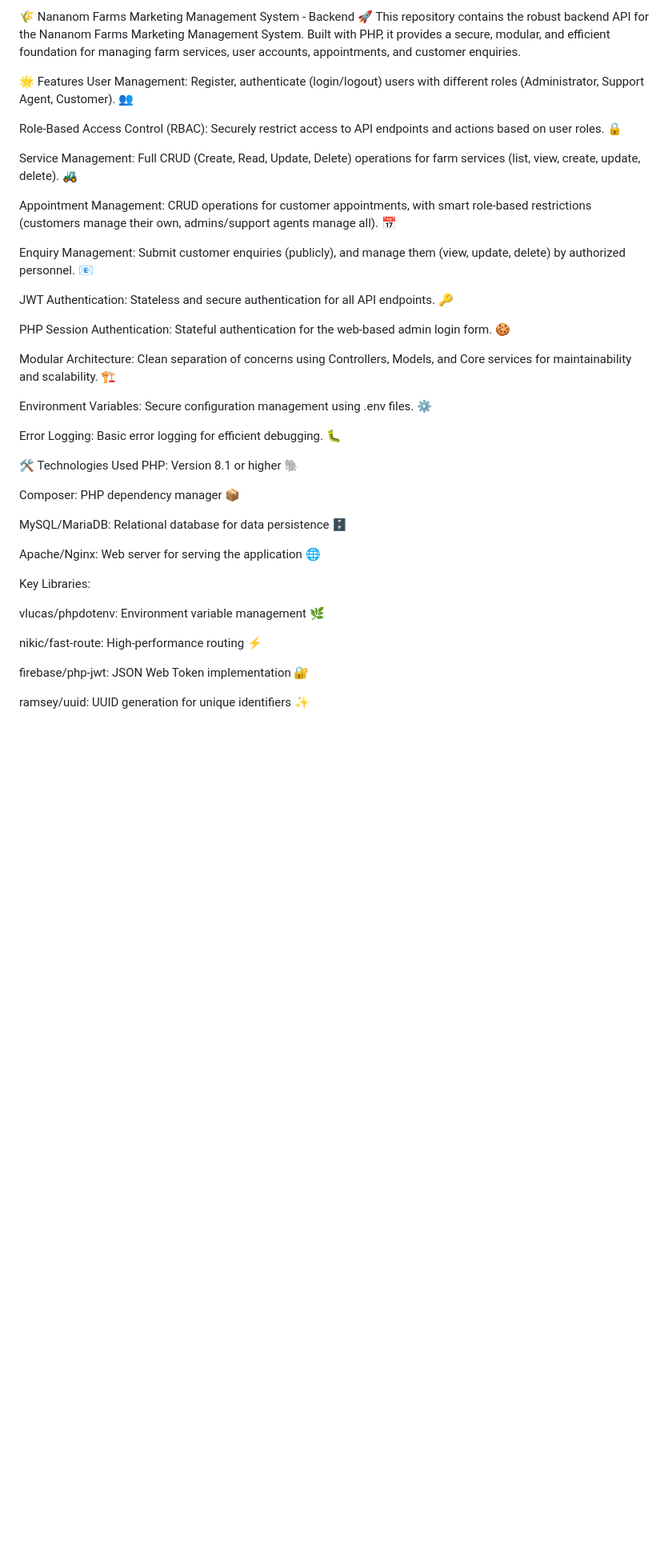
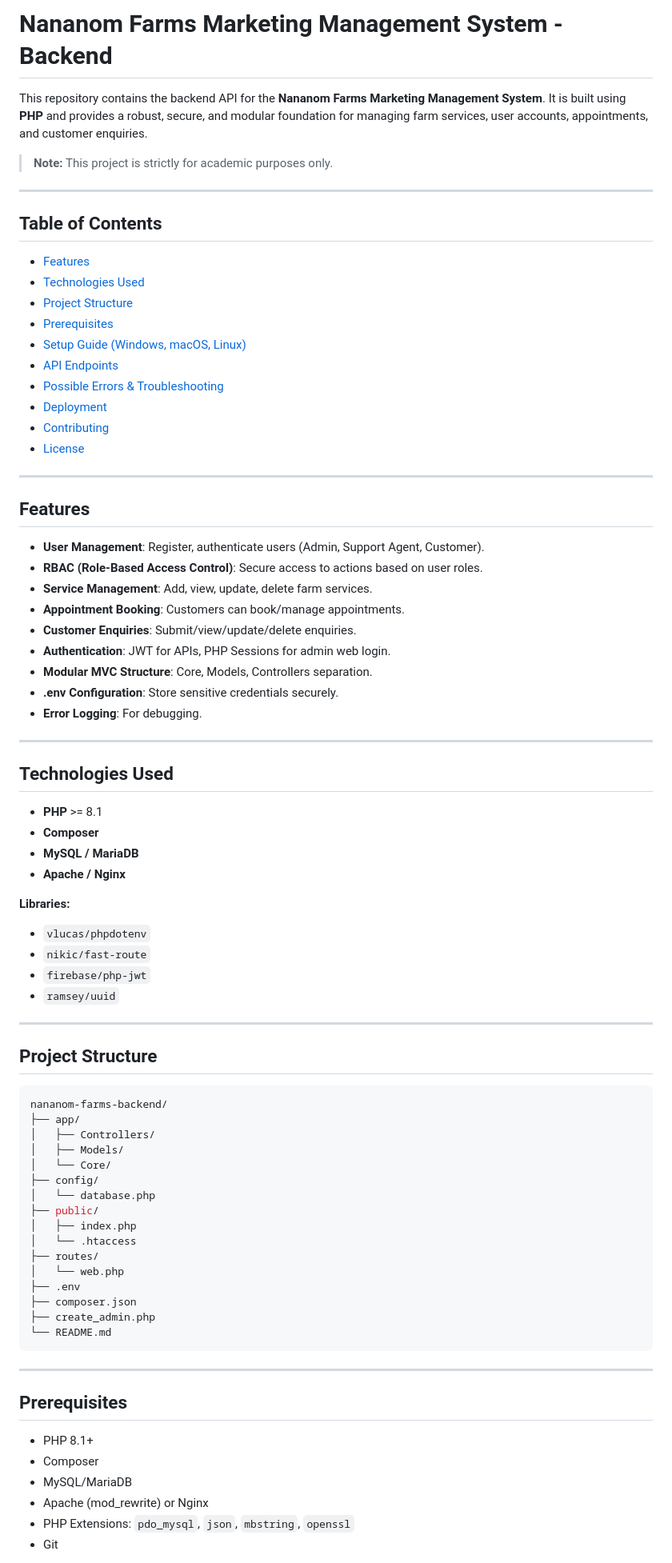
Before and after one commit to KwabinaIverson/Nananom, a Markdown page: README.md, the part around the change printed below. Shown: that part at 80% size. Rendered like a GitHub page; blank space fills up the shorter version.

````diff
--- a/README.md
+++ b/README.md
@@ -1,43 +1,85 @@
-🌾 Nananom Farms Marketing Management System - Backend 🚀
-This repository contains the robust backend API for the Nananom Farms Marketing Management System. Built with PHP, it provides a secure, modular, and efficient foundation for managing farm services, user accounts, appointments, and customer enquiries.
+# Nananom Farms Marketing Management System - Backend
 
-🌟 Features
-User Management: Register, authenticate (login/logout) users with different roles (Administrator, Support Agent, Customer). 👥
+This repository contains the backend API for the **Nananom Farms Marketing Management System**. It is built using **PHP** and provides a robust, secure, and modular foundation for managing farm services, user accounts, appointments, and customer enquiries.
 
-Role-Based Access Control (RBAC): Securely restrict access to API endpoints and actions based on user roles. 🔒
+> **Note:** This project is strictly for academic purposes only.
 
-Service Management: Full CRUD (Create, Read, Update, Delete) operations for farm services (list, view, create, update, delete). 🚜
+---
 
-Appointment Management: CRUD operations for customer appointments, with smart role-based restrictions (customers manage their own, admins/support agents manage all). 📅
+## Table of Contents
 
-Enquiry Management: Submit customer enquiries (publicly), and manage them (view, update, delete) by authorized personnel. 📧
+* [Features](#features)
+* [Technologies Used](#technologies-used)
+* [Project Structure](#project-structure)
+* [Prerequisites](#prerequisites)
+* [Setup Guide (Windows, macOS, Linux)](#setup-guide)
+* [API Endpoints](#api-endpoints)
+* [Possible Errors & Troubleshooting](#possible-errors--troubleshooting)
+* [Deployment](#deployment)
+* [Contributing](#contributing)
+* [License](#license)
 
-JWT Authentication: Stateless and secure authentication for all API endpoints. 🔑
+---
 
-PHP Session Authentication: Stateful authentication for the web-based admin login form. 🍪
+## Features
 
-Modular Architecture: Clean separation of concerns using Controllers, Models, and Core services for maintainability and scalability. 🏗️
+* **User Management**: Register, authenticate users (Admin, Support Agent, Customer).
+* **RBAC (Role-Based Access Control)**: Secure access to actions based on user roles.
+* **Service Management**: Add, view, update, delete farm services.
+* **Appointment Booking**: Customers can book/manage appointments.
+* **Customer Enquiries**: Submit/view/update/delete enquiries.
+* **Authentication**: JWT for APIs, PHP Sessions for admin web login.
+* **Modular MVC Structure**: Core, Models, Controllers separation.
+* **.env Configuration**: Store sensitive credentials securely.
+* **Error Logging**: For debugging.
 
-Environment Variables: Secure configuration management using .env files. ⚙️
+---
 
-Error Logging: Basic error logging for efficient debugging. 🐛
+## Technologies Used
 
-🛠️ Technologies Used
-PHP: Version 8.1 or higher 🐘
+* **PHP** >= 8.1
+* **Composer**
+* **MySQL / MariaDB**
+* **Apache / Nginx**
 
-Composer: PHP dependency manager 📦
+**Libraries:**
 
-MySQL/MariaDB: Relational database for data persistence 🗄️
+* `vlucas/phpdotenv`
+* `nikic/fast-route`
+* `firebase/php-jwt`
+* `ramsey/uuid`
 
-Apache/Nginx: Web server for serving the application 🌐
+---
 
-Key Libraries:
+## Project Structure
 
-vlucas/phpdotenv: Environment variable management 🌿
+```bash
+nananom-farms-backend/
+├── app/
+│   ├── Controllers/
+│   ├── Models/
+│   └── Core/
+├── config/
+│   └── database.php
+├── public/
+│   ├── index.php
+│   └── .htaccess
+├── routes/
+│   └── web.php
+├── .env
+├── composer.json
+├── create_admin.php
+└── README.md
+```
 
-nikic/fast-route: High-performance routing ⚡
+---
 
-firebase/php-jwt: JSON Web Token implementation 🔐
+## Prerequisites
 
-ramsey/uuid: UUID generation for unique identifiers ✨
+* PHP 8.1+
+* Composer
+* MySQL/MariaDB
+* Apache (mod\_rewrite) or Nginx
+* PHP Extensions: `pdo_mysql`, `json`, `mbstring`, `openssl`
+* Git
 
````
Also changed, not shown: other parts of README.md (+107 -284 lines).
